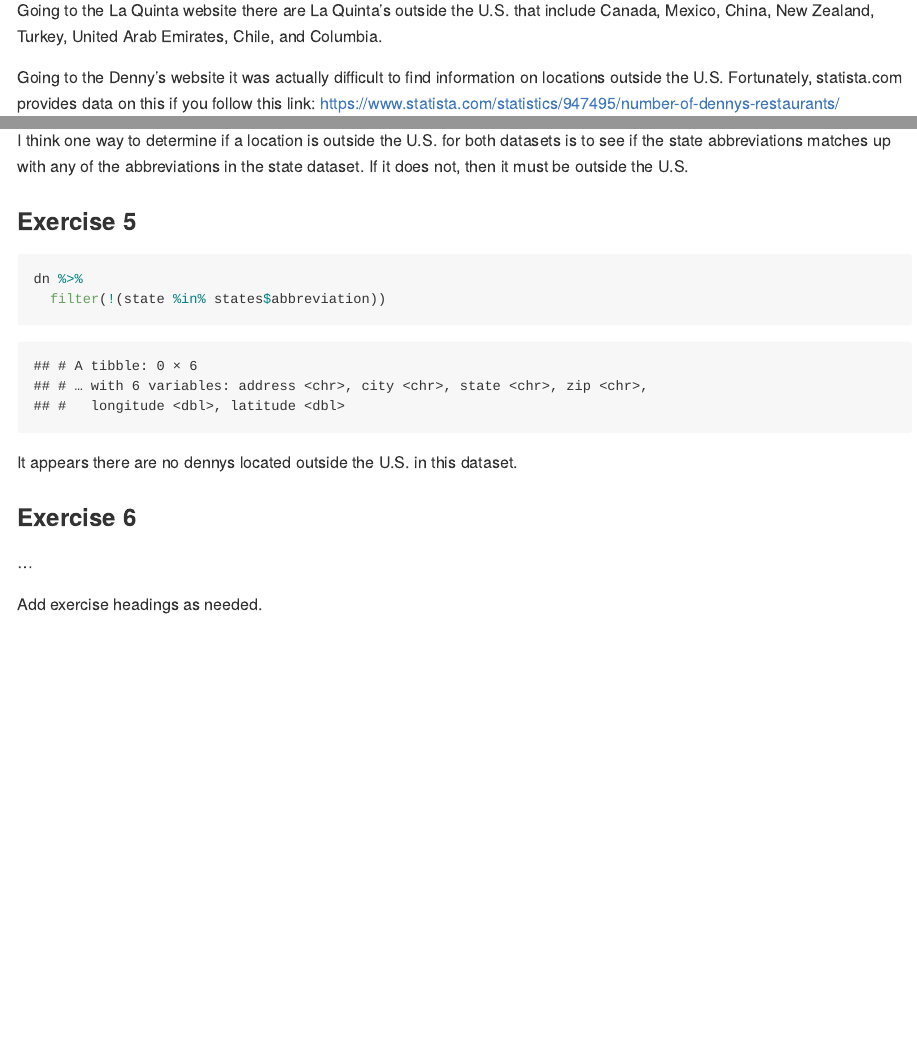
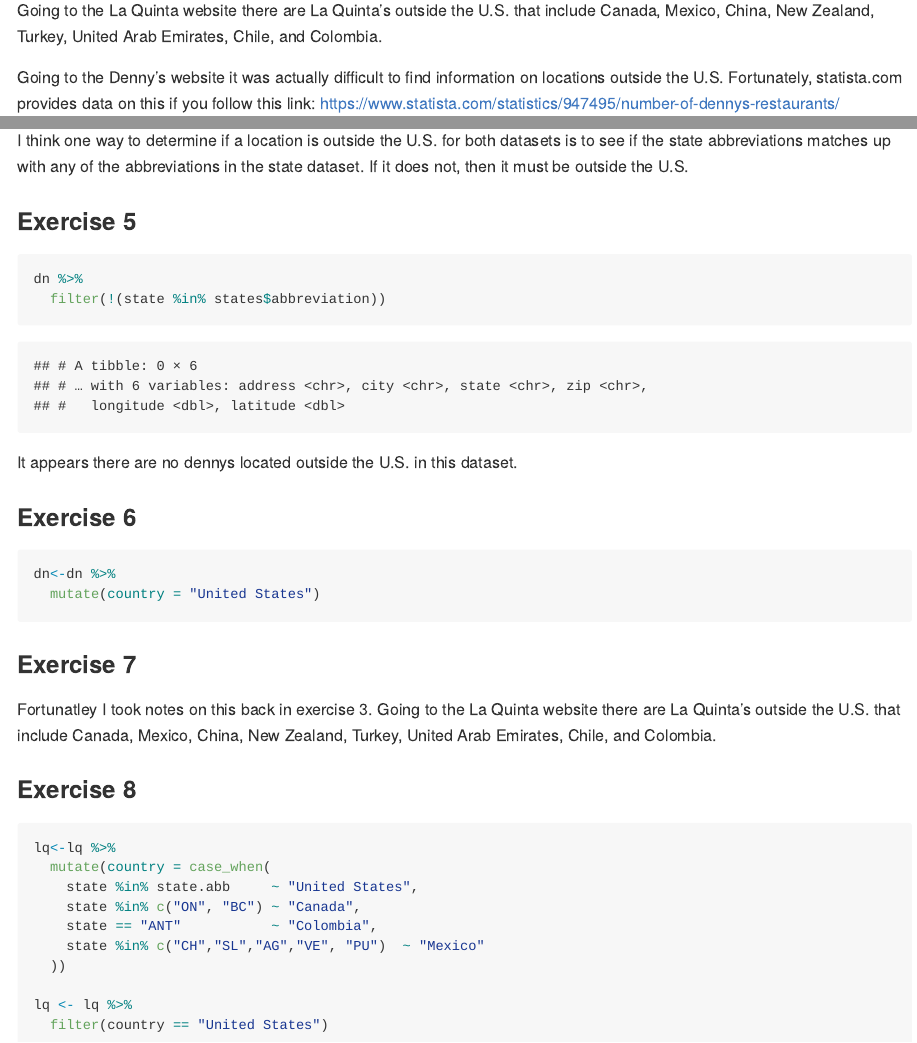
Before and after one commit to conorlacey/Lab-4, an R Markdown document (lab-04.Rmd): the page in a window 1100 px wide, from 1610 px down, and a second part further down, joined at a grey line. The pictures show the output file lab-04.md that the author committed with the source, drawn offline in the style of GitHub.

Commit message:
Exercise 8 complete

````diff
--- a/lab-04.Rmd
+++ b/lab-04.Rmd
@@ -49,7 +49,7 @@
 
 ### Exercise 3
 
-Going to the La Quinta website there are La Quinta's outside the U.S. that include Canada, Mexico, China, New Zealand, Turkey, United Arab Emirates, Chile, and Columbia.
+Going to the La Quinta website there are La Quinta's outside the U.S. that include Canada, Mexico, China, New Zealand, Turkey, United Arab Emirates, Chile, and Colombia.
 
 Going to the Denny's website it was actually difficult to find information on locations outside the U.S. Fortunately, statista.com provides data on this if you follow this link: https://www.statista.com/statistics/947495/number-of-dennys-restaurants/
 
@@ -70,7 +70,28 @@
 
 ### Exercise 6
 
-...
+```{r dn-country-variable}
+dn<-dn %>%
+  mutate(country = "United States")
+```
 
 
-Add exercise headings as needed.
+### Exercise 7
+
+Fortunatley I took notes on this back in exercise 3. Going to the La Quinta website there are La Quinta's outside the U.S. that include Canada, Mexico, China, New Zealand, Turkey, United Arab Emirates, Chile, and Colombia.
+
+### Exercise 8
+
+```{r lq-country-variable}
+
+lq<-lq %>%
+  mutate(country = case_when(
+    state %in% state.abb     ~ "United States",
+    state %in% c("ON", "BC") ~ "Canada",
+    state == "ANT"           ~ "Colombia",
+    state %in% c("CH","SL","AG","VE", "PU")  ~ "Mexico"
+  ))
+
+lq <- lq %>%
+  filter(country == "United States")
+```
````
Also changed, not shown: lab-04.md.
